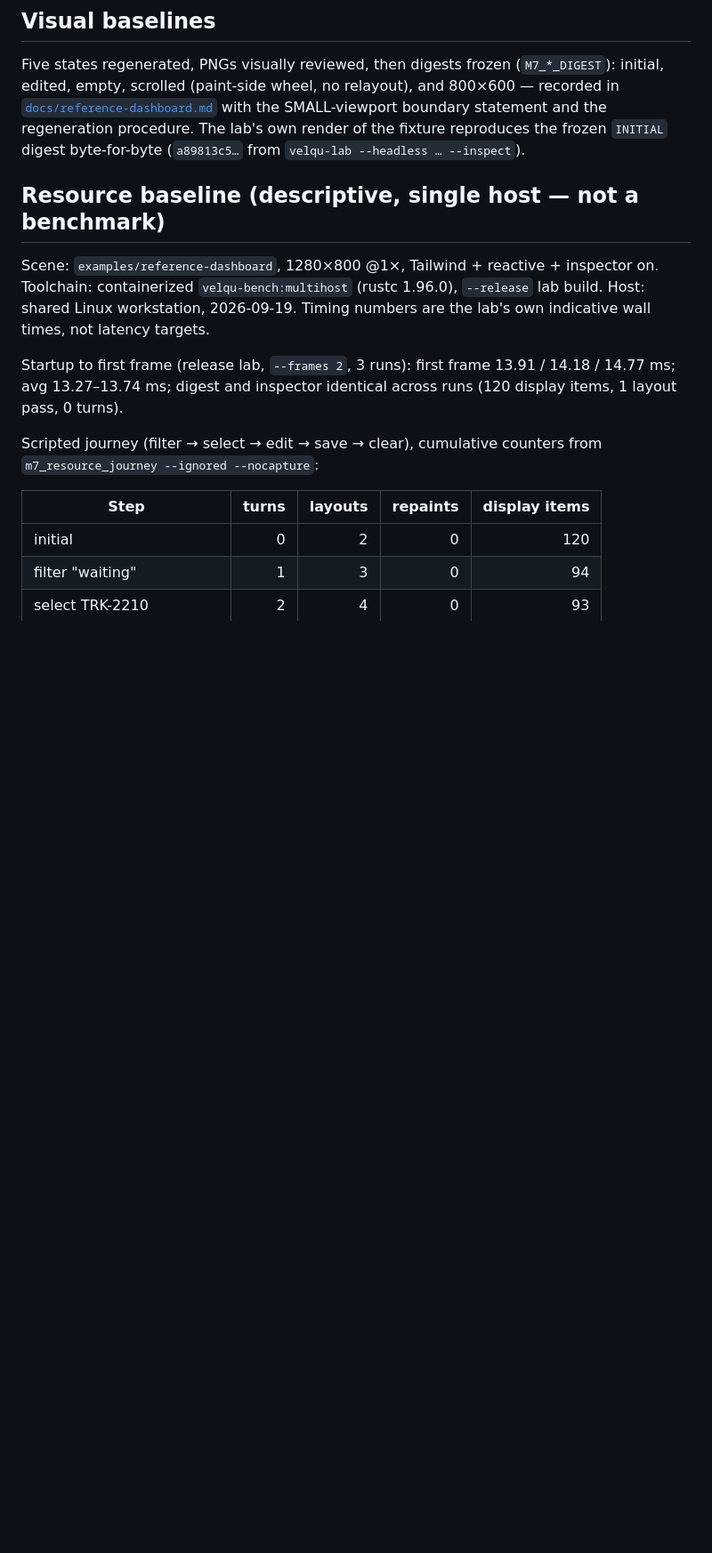
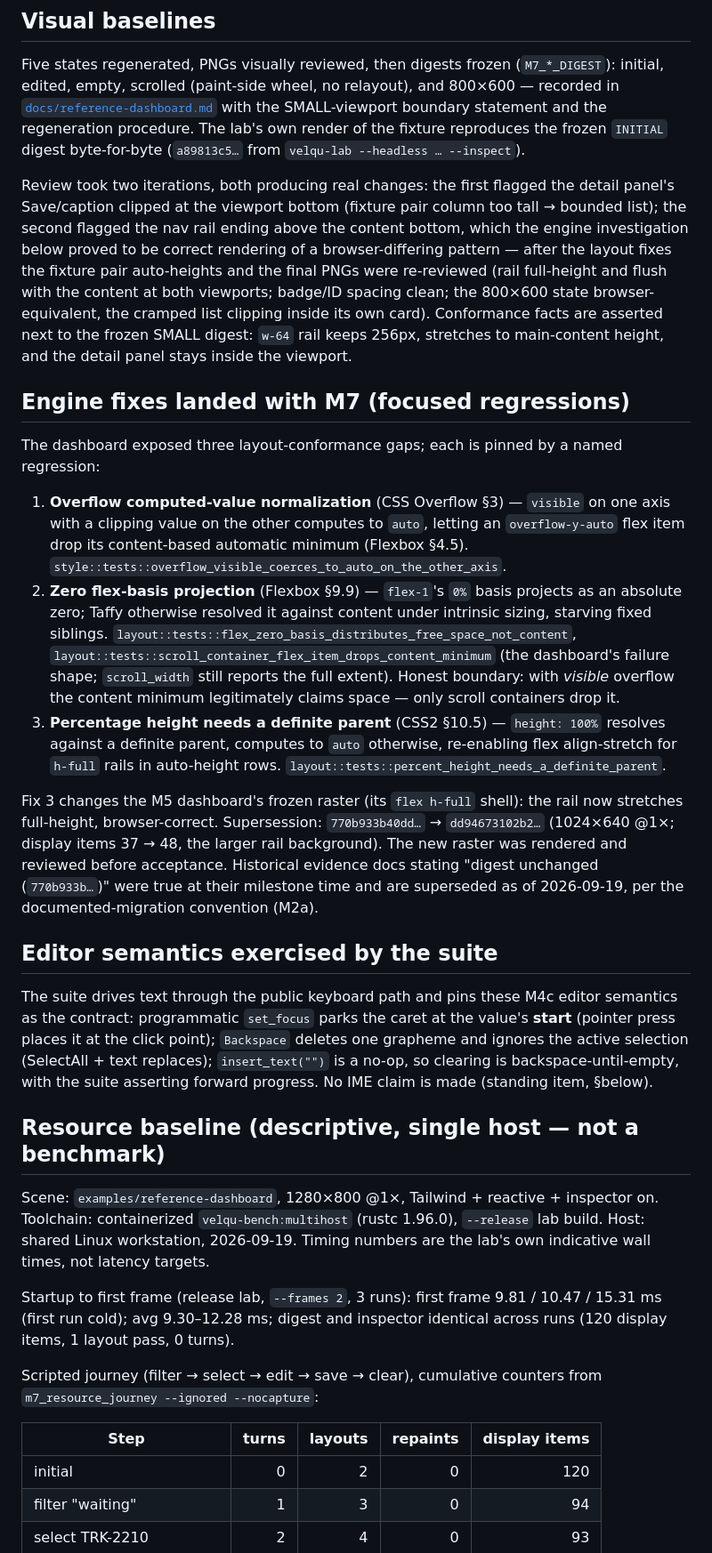
Before and after one commit to ther12k/velqu-view, a Markdown page: docs/evidence/m7-reference-dashboard.md, the part around one of its changes. Shown at 89% size. Drawn GitHub-style; blank space fills up the shorter version.

Commit message:
m7.4: evidence sync — digest supersession, engine-fix record, re-measured baseline
The M7 evidence records what the final measurements showed rather than
the pre-fix drafts: the two-iteration visual review (clipped detail
panel, then the rail-height question that exposed the layout gaps),
the three focused regressions by name, the M5 frozen-digest
supersession (770b933b → dd946731, rail full-height, browser-correct),
the M4c editor semantics the suite pins, and the re-measured resource
baseline (first frame, journey counters, reload plateau).

docs/reference-dashboard.md: the fixture's height utilities are
h-3/20/80 since the records list (not the pair column) is the bounded
scroller.

```diff
--- a/docs/evidence/m7-reference-dashboard.md
+++ b/docs/evidence/m7-reference-dashboard.md
@@ -49,6 +49,60 @@ SMALL-viewport boundary statement and the regeneration procedure.
 The lab's own render of the fixture reproduces the frozen `INITIAL`
 digest byte-for-byte (`a89813c5…` from `velqu-lab --headless … --inspect`).
 
+Review took two iterations, both producing real changes: the first
+flagged the detail panel's Save/caption clipped at the viewport bottom
+(fixture pair column too tall → bounded list); the second flagged the
+nav rail ending above the content bottom, which the engine
+investigation below proved to be correct rendering of a
+browser-differing pattern — after the layout fixes the fixture pair
+auto-heights and the final PNGs were re-reviewed (rail full-height and
+flush with the content at both viewports; badge/ID spacing clean; the
+800×600 state browser-equivalent, the cramped list clipping inside its
+own card). Conformance facts are asserted next to the frozen SMALL
+digest: `w-64` rail keeps 256px, stretches to main-content height, and
+the detail panel stays inside the viewport.
+
+## Engine fixes landed with M7 (focused regressions)
+
+The dashboard exposed three layout-conformance gaps; each is pinned by
+a named regression:
+
+1. **Overflow computed-value normalization** (CSS Overflow §3) —
+   `visible` on one axis with a clipping value on the other computes to
+   `auto`, letting an `overflow-y-auto` flex item drop its
+   content-based automatic minimum (Flexbox §4.5).
+   `style::tests::overflow_visible_coerces_to_auto_on_the_other_axis`.
+2. **Zero flex-basis projection** (Flexbox §9.9) — `flex-1`'s `0%`
+   basis projects as an absolute zero; Taffy otherwise resolved it
+   against content under intrinsic sizing, starving fixed siblings.
+   `layout::tests::flex_zero_basis_distributes_free_space_not_content`,
+   `layout::tests::scroll_container_flex_item_drops_content_minimum`
+   (the dashboard's failure shape; `scroll_width` still reports the
+   full extent). Honest boundary: with *visible* overflow the content
+   minimum legitimately claims space — only scroll containers drop it.
+3. **Percentage height needs a definite parent** (CSS2 §10.5) —
+   `height: 100%` resolves against a definite parent, computes to
+   `auto` otherwise, re-enabling flex align-stretch for `h-full` rails
+   in auto-height rows. `layout::tests::percent_height_needs_a_definite_parent`.
+
+Fix 3 changes the M5 dashboard's frozen raster (its `flex h-full` shell):
+the rail now stretches full-height, browser-correct. Supersession:
+`770b933b40dd…` → `dd94673102b2…` (1024×640 @1×; display items 37 → 48,
+the larger rail background). The new raster was rendered and reviewed
+before acceptance. Historical evidence docs stating "digest unchanged
+(`770b933b…`)" were true at their milestone time and are superseded as
+of 2026-09-19, per the documented-migration convention (M2a).
+
+## Editor semantics exercised by the suite
+
+The suite drives text through the public keyboard path and pins these
+M4c editor semantics as the contract: programmatic `set_focus` parks
+the caret at the value's **start** (pointer press places it at the
+click point); `Backspace` deletes one grapheme and ignores the active
+selection (SelectAll + text replaces); `insert_text("")` is a no-op, so
+clearing is backspace-until-empty, with the suite asserting forward
+progress. No IME claim is made (standing item, §below).
+
 ## Resource baseline (descriptive, single host — not a benchmark)
 
 Scene: `examples/reference-dashboard`, 1280×800 @1×, Tailwind +
@@ -58,9 +112,9 @@ reactive + inspector on. Toolchain: containerized `velqu-bench:multihost`
 not latency targets.
 
 Startup to first frame (release lab, `--frames 2`, 3 runs):
-first frame 13.91 / 14.18 / 14.77 ms; avg 13.27–13.74 ms; digest and
-inspector identical across runs (120 display items, 1 layout pass,
-0 turns).
+first frame 9.81 / 10.47 / 15.31 ms (first run cold); avg 9.30–12.28 ms;
+digest and inspector identical across runs (120 display items, 1 layout
+pass, 0 turns).
 
 Scripted journey (filter → select → edit → save → clear), cumulative
 counters from `m7_resource_journey --ignored --nocapture`:
```
Also changed, not shown: other parts of docs/evidence/m7-reference-dashboard.md (+3 -3 lines), docs/reference-dashboard.md (+1 -1 lines).
